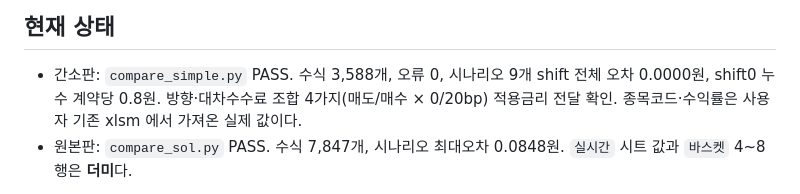
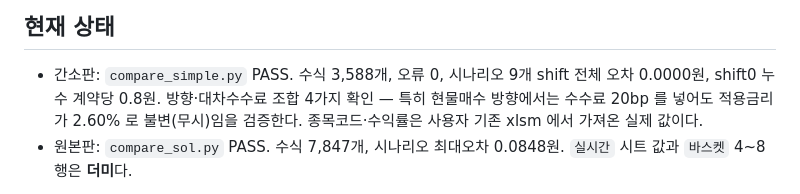
Before and after one commit to vmo940417/vmo, a Markdown page: CLAUDE.md, the part around the change. Drawn GitHub-style.

Commit message:
대차수수료 단방향 적용 검증 완료 — 0d7113b 의 미확인 사항 해소
compare_simple.py PASS.

  선물매도+현물매수   0bp -> 2.6000%  이론가 105.2164
  선물매수+현물매도   0bp -> 2.9000%  이론가 105.2598
  선물매수+현물매도  20bp -> 2.7000%  이론가 105.2309
  선물매도+현물매수  20bp -> 2.6000%  이론가 105.2164   <- 수수료 무시 확인

마지막 줄이 이번 수정의 핵심이다. 현물매수 방향에서는 대차수수료를
20bp 넣어도 적용금리와 이론가가 0bp 일 때와 완전히 동일하다.
직전 대칭 설계에서는 2.40% / 105.1874 로 움직여 B12 와 이중계상이었다.

나머지 항목도 이전과 동일하게 통과:
- 오류값 셀 0개, 수식 3,588개
- 이론 선물가격 파이썬 독립 모델과 차이 0.00e+00
- 시나리오 9개 shift 전체 오차 0.0000원
- shift0 현물 leg 누수 80원 (계약당 0.8원)

Co-Authored-By: Claude Opus 5 <noreply@anthropic.com>
Claude-Session: https://claude.ai/code/session_0174jSqNf2S9QaqSnVU4R4Wn

```diff
--- a/CLAUDE.md
+++ b/CLAUDE.md
@@ -92,7 +92,8 @@ python compare_sol.py       # 원본판 검증 (수분)
 
 - 간소판: `compare_simple.py` PASS. 수식 3,588개, 오류 0,
   시나리오 9개 shift 전체 오차 0.0000원, shift0 누수 계약당 0.8원.
-  방향·대차수수료 조합 4가지(매도/매수 × 0/20bp) 적용금리 전달 확인.
+  방향·대차수수료 조합 4가지 확인 — 특히 현물매수 방향에서는
+  수수료 20bp 를 넣어도 적용금리가 2.60% 로 불변(무시)임을 검증한다.
   종목코드·수익률은 사용자 기존 xlsm 에서 가져온 실제 값이다.
 - 원본판: `compare_sol.py` PASS. 수식 7,847개, 시나리오 최대오차 0.0848원.
   `실시간` 시트 값과 `바스켓` 4~8행은 **더미**다.
```
Also changed, not shown: ktb_arb/README.md (+1 -1 lines).
